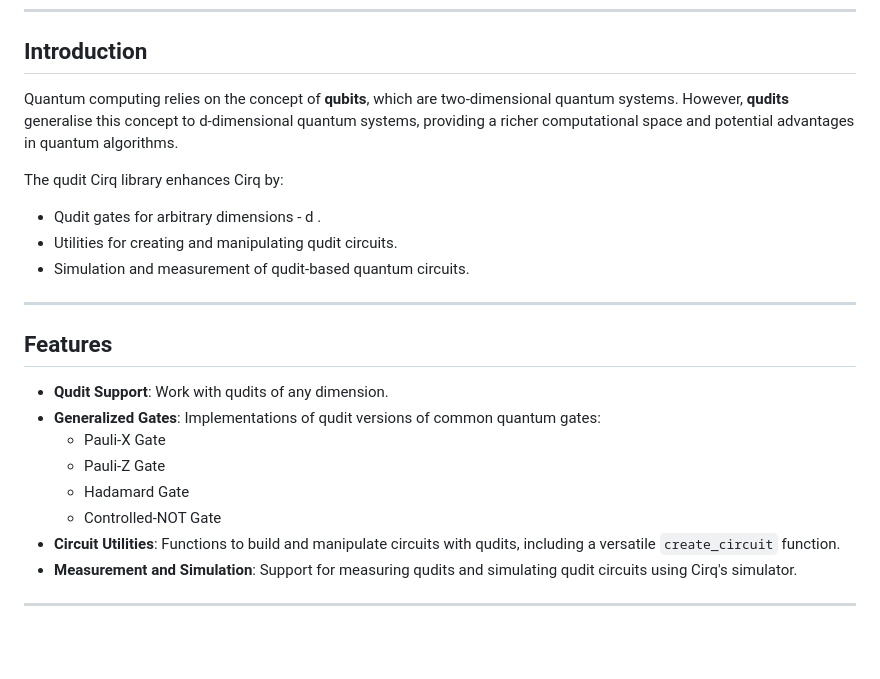
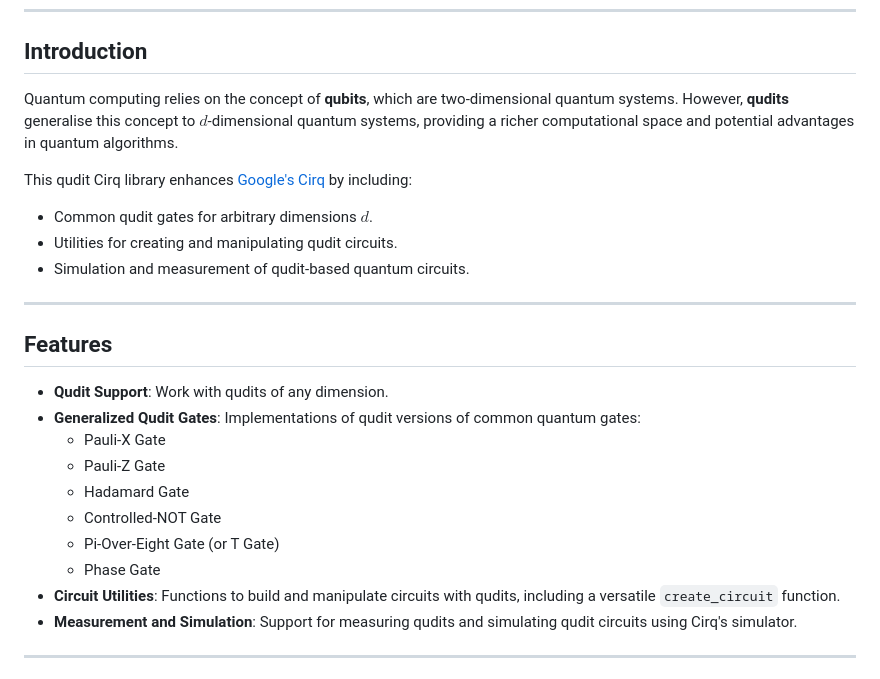
Before and after one commit to svtsv01/qudit, a Markdown page: DOCUMENTATION.md, the part around the change. GitHub-like rendering; blank space fills up the shorter version.

Commit message:
some modification to documentation including missing gates

```diff
--- a/DOCUMENTATION.md
+++ b/DOCUMENTATION.md
@@ -6,11 +6,11 @@ This library extends Google's Cirq framework to support **qudits**.
 
 ## Introduction
 
-Quantum computing relies on the concept of **qubits**, which are two-dimensional quantum systems. However, **qudits** generalise this concept to d-dimensional quantum systems, providing a richer computational space and potential advantages in quantum algorithms.
+Quantum computing relies on the concept of **qubits**, which are two-dimensional quantum systems. However, **qudits** generalise this concept to $d$-dimensional quantum systems, providing a richer computational space and potential advantages in quantum algorithms.
 
-The qudit Cirq library enhances Cirq by:
+This qudit Cirq library enhances [Google's Cirq](https://quantumai.google/cirq) by including:
 
-- Qudit gates for arbitrary dimensions - d .
+- Common qudit gates for arbitrary dimensions $d$.
 - Utilities for creating and manipulating qudit circuits.
 - Simulation and measurement of qudit-based quantum circuits.
 
@@ -19,11 +19,13 @@ The qudit Cirq library enhances Cirq by:
 ## Features
 
 - **Qudit Support**: Work with qudits of any dimension.
-- **Generalized Gates**: Implementations of qudit versions of common quantum gates:
+- **Generalized Qudit Gates**: Implementations of qudit versions of common quantum gates:
   - Pauli-X Gate
   - Pauli-Z Gate
   - Hadamard Gate
   - Controlled-NOT Gate
+  - Pi-Over-Eight Gate (or T Gate)
+  - Phase Gate
 - **Circuit Utilities**: Functions to build and manipulate circuits with qudits, including a versatile `create_circuit` function.
 - **Measurement and Simulation**: Support for measuring qudits and simulating qudit circuits using Cirq's simulator.
 
```
